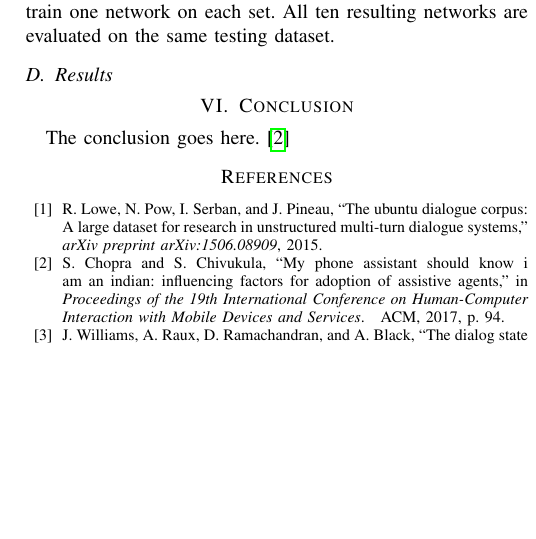
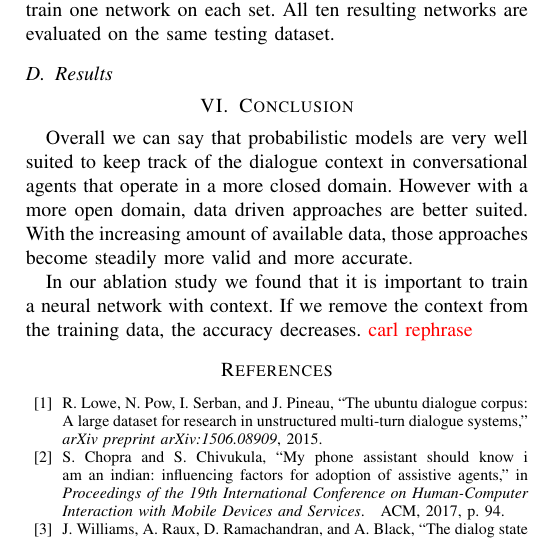
Before and after one commit to carlbalmer/chatbotsSeminar, a LaTeX paper (paper/chatbots_balmer_fuchs.tex): part of one column of page 5 of 5, cut so that both start at the same text, the shorter picture padded with empty space. Compiled offline with pdfLaTeX.

Commit message:
added conclusion again

```diff
--- a/paper/chatbots_balmer_fuchs.tex
+++ b/paper/chatbots_balmer_fuchs.tex
@@ -757,12 +757,11 @@ set. All ten resulting networks are evaluated on the same testing dataset.
 % command of the stfloats package.
 
 
+\section{Conclusion}
+Overall we can say that probabilistic models are very well suited to keep track of the dialogue context in conversational agents that operate in a more closed domain. However with a more open domain, data driven approaches are better suited.
+With the increasing amount of available data, those approaches become steadily more valid and more accurate.
 
-\section{Conclusion}
-The conclusion goes here.\cite{chopra2017my}
-
-
-
+In our ablation study we found that it is important to train a neural network with context. If we remove the context from the training data, the accuracy decreases. \note{carl rephrase}
 
 % conference papers do not normally have an appendix
 
```
